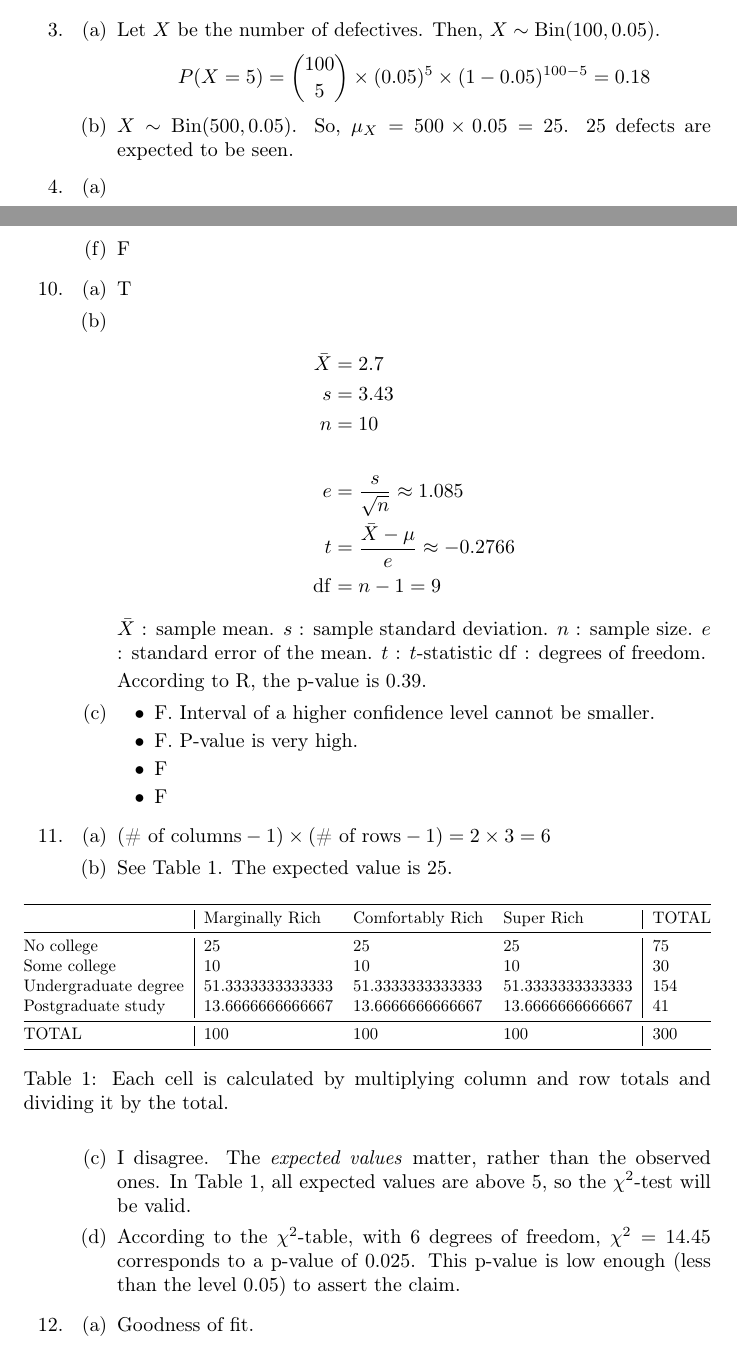
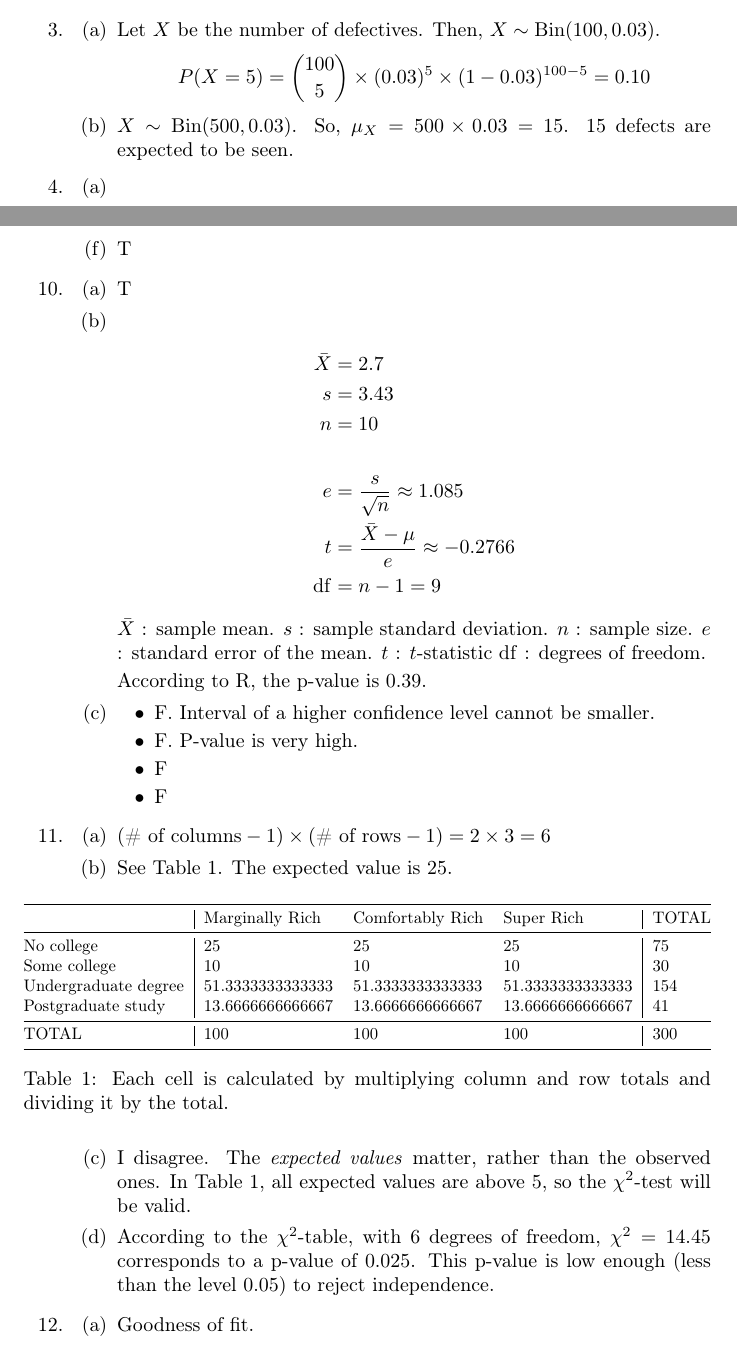
Before and after one commit to csm-yujinkim/ProbStatsFinal, a LaTeX document (main.tex): two parts of pages 1 and 3 of 4, joined at a grey line, cut so that both start at the same text. Compiled offline with pdfLaTeX.

Commit message:
Fixing various mistakes

```diff
--- a/main.tex
+++ b/main.tex
@@ -50,14 +50,14 @@
         \begin{enumerate}
             \item
             Let $X$ be the number of defectives.
-            Then, $X \sim \mathrm{Bin}(100, 0.05)$.
+            Then, $X \sim \mathrm{Bin}(100, 0.03)$.
             \[
-                P(X = 5) = {100 \choose 5} \times (0.05)^5 \times (1-0.05)^{100 - 5} = 0.18
+                P(X = 5) = {100 \choose 5} \times (0.03)^5 \times (1-0.03)^{100 - 5} = 0.10
             \]
             \item
-            $X \sim \mathrm{Bin}(500, 0.05)$.
-            So, $\mu_X = 500\times 0.05 = 25$.
-            25 defects are expected to be seen.
+            $X \sim \mathrm{Bin}(500, 0.03)$.
+            So, $\mu_X = 500\times 0.03 = 15$.
+            15 defects are expected to be seen.
         \end{enumerate}
         \item
         \begin{enumerate}
@@ -129,7 +131,7 @@
             \item F % *mutually exclusive*
             \item F % Not if true variance is known
             \item F % \mu is a parameter so probability doesn't apply
-            \item F % positive correlation does not decide which sign of the slope it is
+            \item T
         \end{enumerate}
         \item
         \begin{enumerate}
@@ -188,7 +190,7 @@
             In Table \ref{tab:richness}, all expected values are above $5$, so the $\chi^2$-test will be valid.
             \item
             According to the $\chi^2$-table, with 6 degrees of freedom, $\chi^2 = 14.45$ corresponds to a p-value of $0.025$.
-            This p-value is low enough (less than the level $0.05$) to assert the claim.
+            This p-value is low enough (less than the level $0.05$) to reject independence.
         \end{enumerate}
         \item
         \begin{enumerate}
```
Also changed, not shown: main.tex (2 more changed lines).
